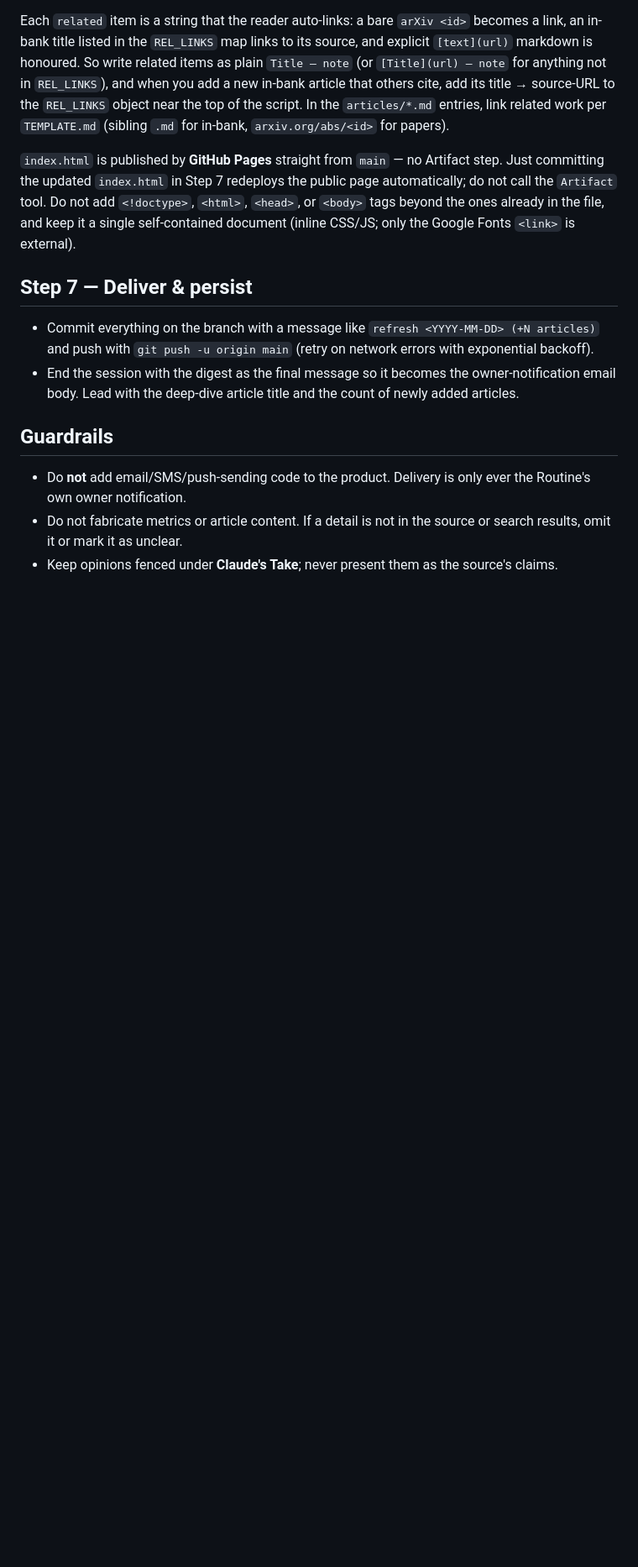
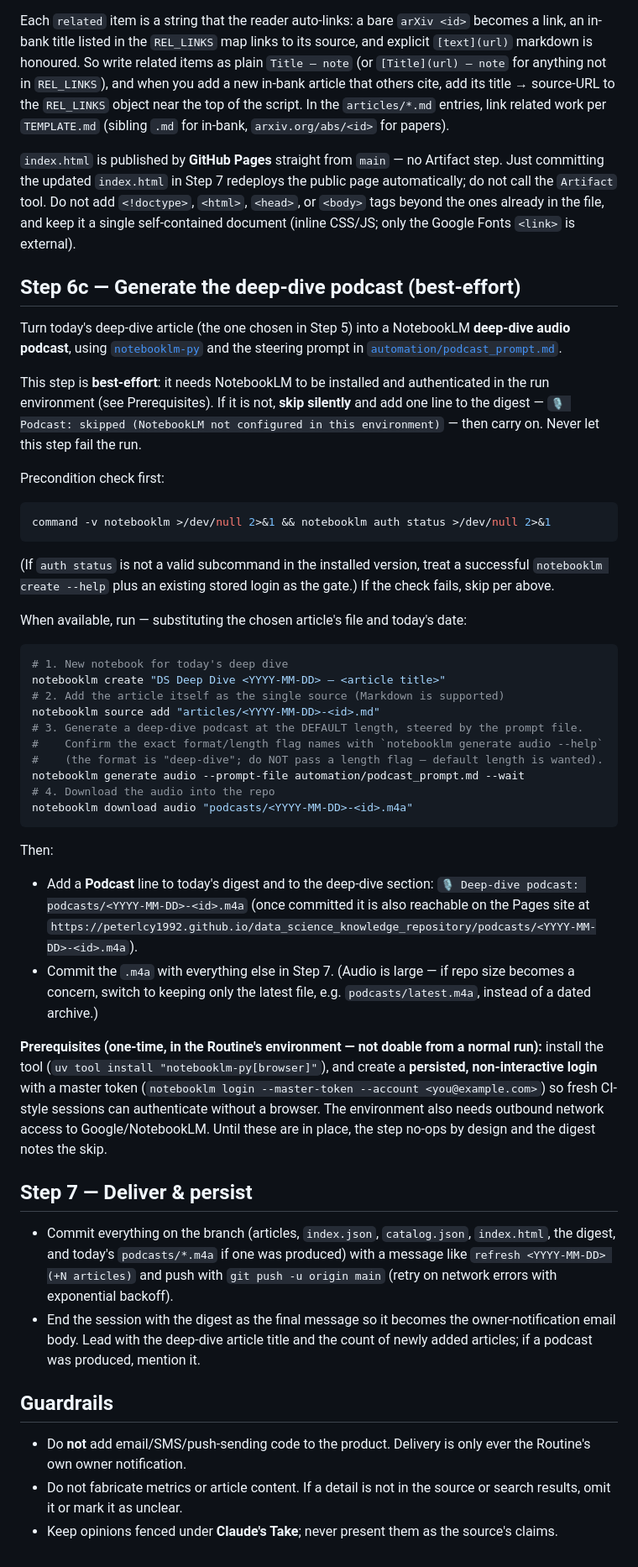
Before and after one commit to peterlcy1992/data_science_knowledge_repository, a Markdown page: refresh-playbook.md, the part around the change. Shown at 84% size. Drawn GitHub-style; blank space fills up the shorter version.

````diff
--- a/refresh-playbook.md
+++ b/refresh-playbook.md
@@ -140,15 +140,69 @@ page automatically; do not call the `Artifact` tool. Do not add `<!doctype>`,
 keep it a single self-contained document (inline CSS/JS; only the Google Fonts
 `<link>` is external).
 
+## Step 6c — Generate the deep-dive podcast (best-effort)
+
+Turn today's deep-dive article (the one chosen in Step 5) into a NotebookLM
+**deep-dive audio podcast**, using [`notebooklm-py`](https://github.com/teng-lin/notebooklm-py)
+and the steering prompt in [`automation/podcast_prompt.md`](automation/podcast_prompt.md).
+
+This step is **best-effort**: it needs NotebookLM to be installed and
+authenticated in the run environment (see Prerequisites). If it is not, **skip
+silently** and add one line to the digest — `🎙️ Podcast: skipped (NotebookLM not
+configured in this environment)` — then carry on. Never let this step fail the run.
+
+Precondition check first:
+
+```sh
+command -v notebooklm >/dev/null 2>&1 && notebooklm auth status >/dev/null 2>&1
+```
+
+(If `auth status` is not a valid subcommand in the installed version, treat a
+successful `notebooklm create --help` plus an existing stored login as the gate.)
+If the check fails, skip per above.
+
+When available, run — substituting the chosen article's file and today's date:
+
+```sh
+# 1. New notebook for today's deep dive
+notebooklm create "DS Deep Dive <YYYY-MM-DD> — <article title>"
+# 2. Add the article itself as the single source (Markdown is supported)
+notebooklm source add "articles/<YYYY-MM-DD>-<id>.md"
+# 3. Generate a deep-dive podcast at the DEFAULT length, steered by the prompt file.
+#    Confirm the exact format/length flag names with `notebooklm generate audio --help`
+#    (the format is "deep-dive"; do NOT pass a length flag — default length is wanted).
+notebooklm generate audio --prompt-file automation/podcast_prompt.md --wait
+# 4. Download the audio into the repo
+notebooklm download audio "podcasts/<YYYY-MM-DD>-<id>.m4a"
+```
+
+Then:
+- Add a **Podcast** line to today's digest and to the deep-dive section:
+  `🎙️ Deep-dive podcast: podcasts/<YYYY-MM-DD>-<id>.m4a` (once committed it is
+  also reachable on the Pages site at
+  `https://peterlcy1992.github.io/data_science_knowledge_repository/podcasts/<YYYY-MM-DD>-<id>.m4a`).
+- Commit the `.m4a` with everything else in Step 7. (Audio is large — if repo
+  size becomes a concern, switch to keeping only the latest file, e.g.
+  `podcasts/latest.m4a`, instead of a dated archive.)
+
+**Prerequisites (one-time, in the Routine's environment — not doable from a
+normal run):** install the tool (`uv tool install "notebooklm-py[browser]"`),
+and create a **persisted, non-interactive login** with a master token
+(`notebooklm login --master-token --account <you@example.com>`) so fresh CI-style
+sessions can authenticate without a browser. The environment also needs outbound
+network access to Google/NotebookLM. Until these are in place, the step no-ops by
+design and the digest notes the skip.
+
 ## Step 7 — Deliver & persist
 
-- Commit everything on the branch with a message like
-  `refresh <YYYY-MM-DD> (+N articles)` and push with
+- Commit everything on the branch (articles, `index.json`, `catalog.json`,
+  `index.html`, the digest, and today's `podcasts/*.m4a` if one was produced)
+  with a message like `refresh <YYYY-MM-DD> (+N articles)` and push with
   `git push -u origin main` (retry on
   network errors with exponential backoff).
 - End the session with the digest as the final message so it becomes the
   owner-notification email body. Lead with the deep-dive article title and the
-  count of newly added articles.
+  count of newly added articles; if a podcast was produced, mention it.
 
 ## Guardrails
 
````
Also changed, not shown: automation/podcast_prompt.md (added, +36 -0 lines), podcasts/README.md (added, +16 -0 lines).
